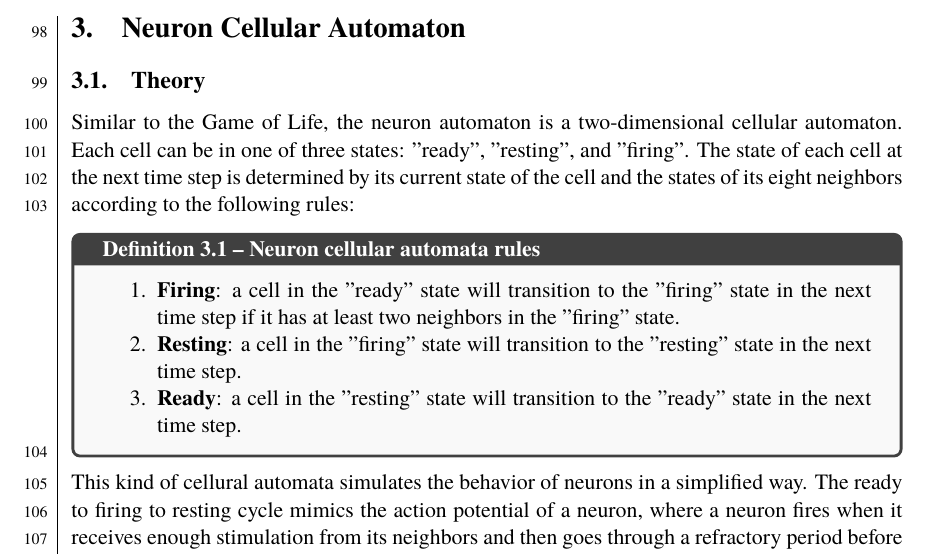
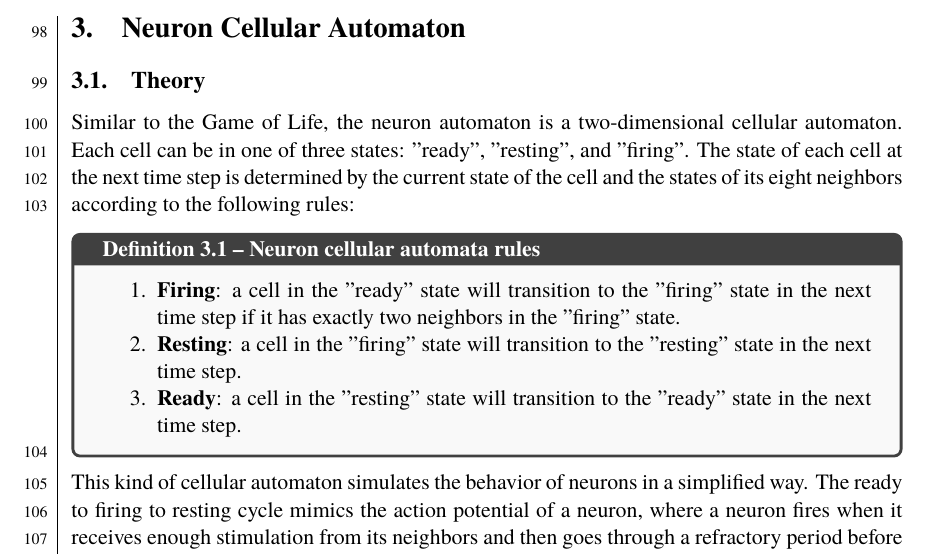
Before and after one commit to dragonesk22/MOCS, a LaTeX document (reports/L2/src/main.tex, which reads reports/L2/src/texfiles/theory_neuron.tex): part of page 12 of 22, cut so that both start at the same text. Compiled offline with XeLaTeX; a missing font is replaced by an installed copy or a similar font.

Commit message:
theory neuron minor changes

```diff
--- a/reports/L2/src/texfiles/theory_neuron.tex
+++ b/reports/L2/src/texfiles/theory_neuron.tex
@@ -1,14 +1,16 @@
 \subsection{Theory}
 
 
-Similar to the Game of Life, the neuron automaton is a two-dimensional cellular automaton. Each cell can be in one of three states: "ready", "resting", and "firing". The state of each cell at the next time step is determined by its current state of the cell and the states of its eight neighbors according to the following rules:
+Similar to the Game of Life, the neuron automaton is a two-dimensional cellular automaton.
+Each cell can be in one of three states: "ready", "resting", and "firing".
+The state of each cell at the next time step is determined by the current state of the cell and the states of its eight neighbors according to the following rules:
 
 \begin{definitionbox}[label=neuronrules]{Neuron cellular automata rules}
 \begin{enumerate}
-\item \textbf{Firing}: a cell in the "ready" state will transition to the "firing" state in the next time step if it has at least two neighbors in the "firing" state.
+\item \textbf{Firing}: a cell in the "ready" state will transition to the "firing" state in the next time step if it has exactly two neighbors in the "firing" state.
 \item \textbf{Resting}: a cell in the "firing" state will transition to the "resting" state in the next time step.
 \item \textbf{Ready}: a cell in the "resting" state will transition to the "ready" state in the next time step.
 \end{enumerate}
 \end{definitionbox}
 
-This kind of cellural automata simulates the behavior of neurons in a simplified way. The ready to firing to resting cycle mimics the action potential of a neuron, where a neuron fires when it receives enough stimulation from its neighbors and then goes through a refractory period before it can fire again. The interactions between cells can lead to complex patterns, including waves of activity and oscillations, which are reminiscent of neural activity in the brain.
+This kind of cellular automaton simulates the behavior of neurons in a simplified way. The ready to firing to resting cycle mimics the action potential of a neuron, where a neuron fires when it receives enough stimulation from its neighbors and then goes through a refractory period before it can fire again. The interactions between cells can lead to complex patterns, including waves of activity and oscillations, which are reminiscent of neural activity in the brain.
```
